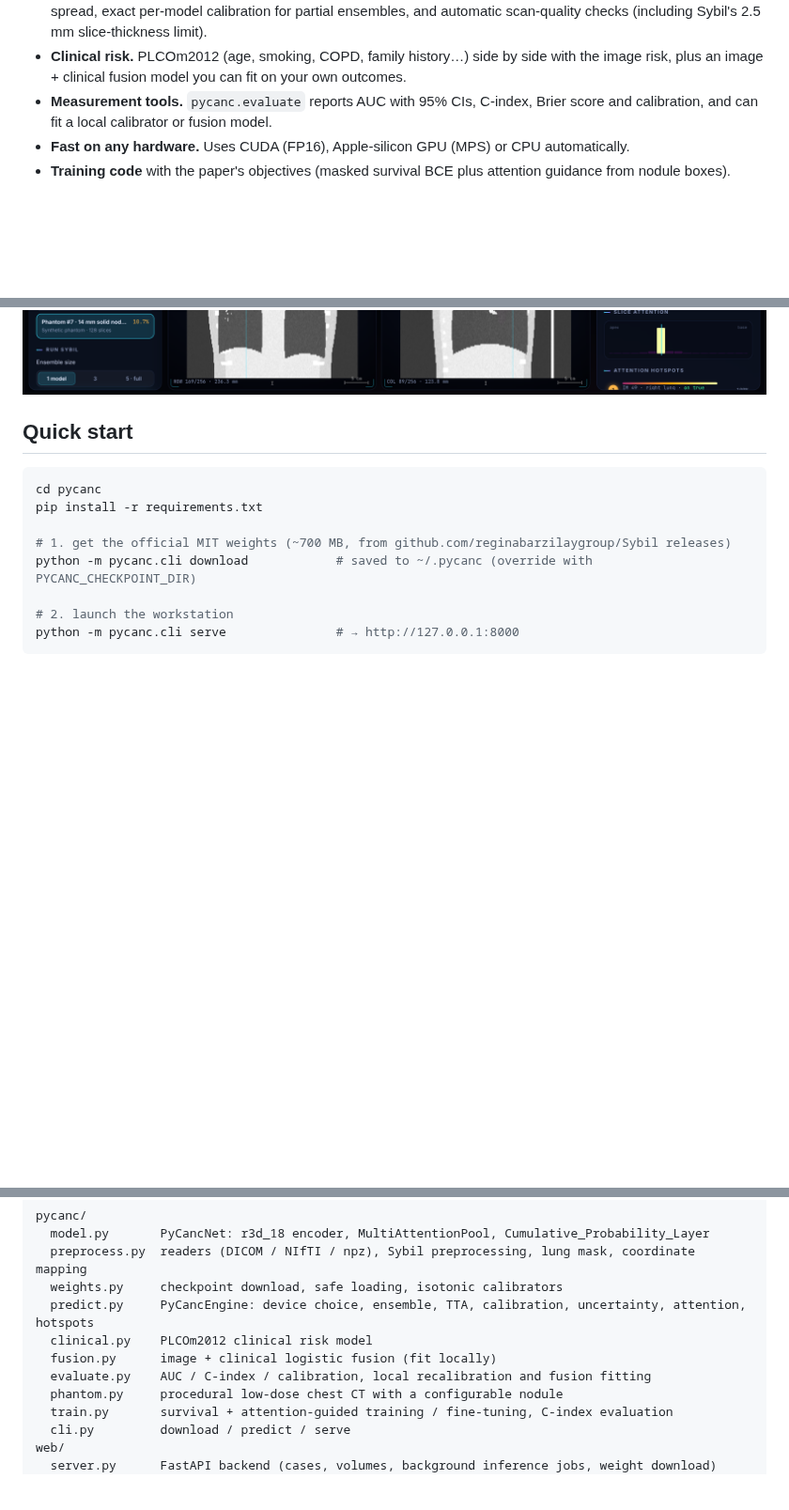
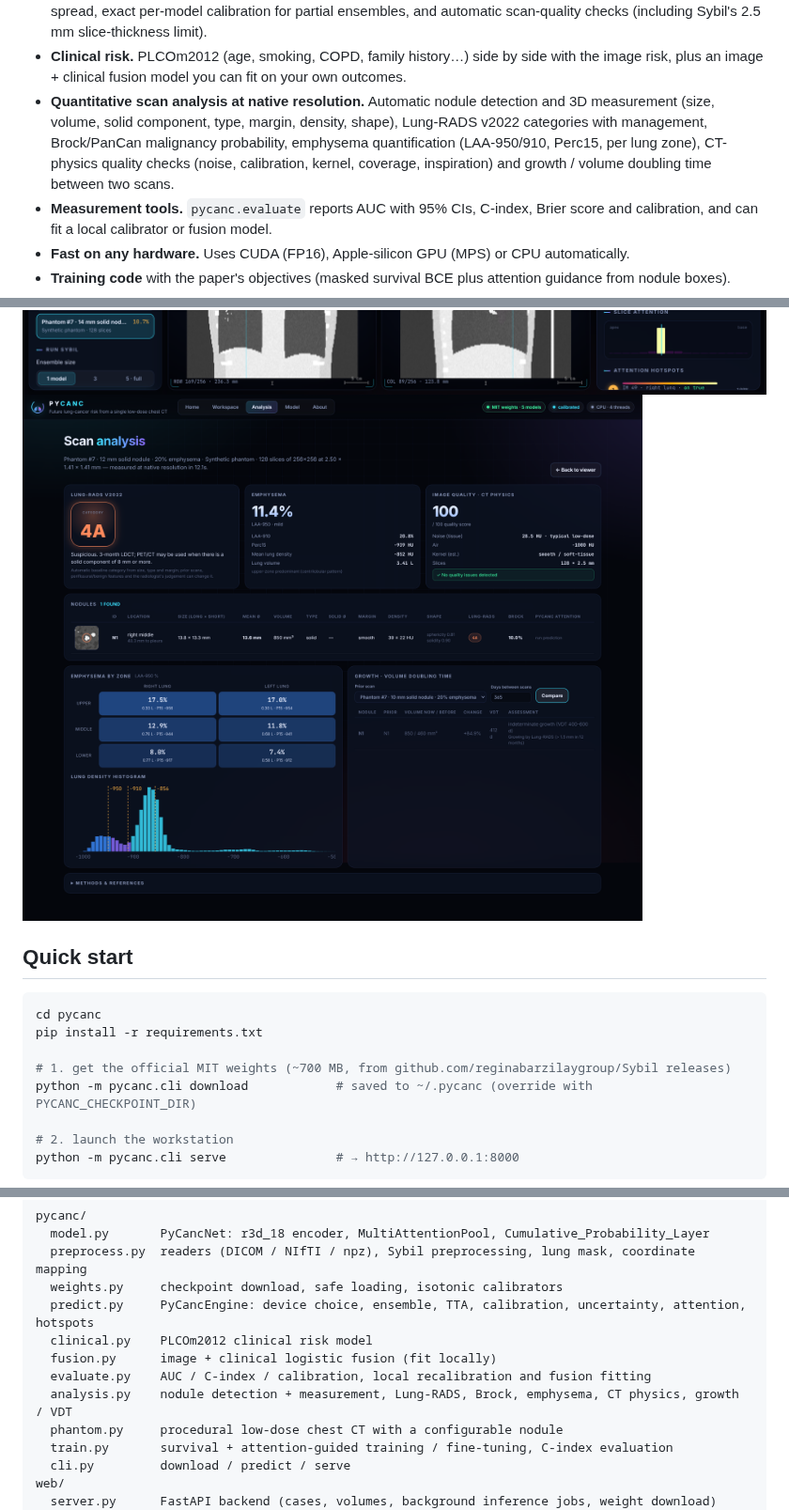
Before and after one commit to yugakbari3-jpg/-09jun_Yug_python, a Markdown page: pycanc/README.md, 3 parts joined by grey strips. Shown at 94% size. Drawn GitHub-style; pictures changed too: pycanc/docs/analysis.png (added); blank space fills up the shorter version.

```diff
--- a/pycanc/README.md
+++ b/pycanc/README.md
@@ -24,6 +24,10 @@ PyCanc is a from-scratch re-implementation of that model, plus a full imaging wo
   slice-thickness limit).
 * **Clinical risk.** PLCOm2012 (age, smoking, COPD, family history…) side by side with the image risk, plus an
   image + clinical fusion model you can fit on your own outcomes.
+* **Quantitative scan analysis at native resolution.** Automatic nodule detection and 3D measurement (size, volume,
+  solid component, type, margin, density, shape), Lung-RADS v2022 categories with management, Brock/PanCan
+  malignancy probability, emphysema quantification (LAA-950/910, Perc15, per lung zone), CT-physics quality checks
+  (noise, calibration, kernel, coverage, inspiration) and growth / volume doubling time between two scans.
 * **Measurement tools.** `pycanc.evaluate` reports AUC with 95% CIs, C-index, Brier score and calibration, and can fit a
   local calibrator or fusion model.
 * **Fast on any hardware.** Uses CUDA (FP16), Apple-silicon GPU (MPS) or CPU automatically.
@@ -31,6 +35,7 @@ PyCanc is a from-scratch re-implementation of that model, plus a full imaging wo
 
 ![welcome](docs/welcome.png)
 ![workstation](docs/workstation.png)
+![analysis](docs/analysis.png)
 
 ## Quick start
 
@@ -141,6 +168,7 @@ pycanc/
   clinical.py    PLCOm2012 clinical risk model
   fusion.py      image + clinical logistic fusion (fit locally)
   evaluate.py    AUC / C-index / calibration, local recalibration and fusion fitting
+  analysis.py    nodule detection + measurement, Lung-RADS, Brock, emphysema, CT physics, growth / VDT
   phantom.py     procedural low-dose chest CT with a configurable nodule
   train.py       survival + attention-guided training / fine-tuning, C-index evaluation
   cli.py         download / predict / serve
```
Also changed, not shown: other parts of pycanc/README.md (+22 -0 lines), 9 other files.
